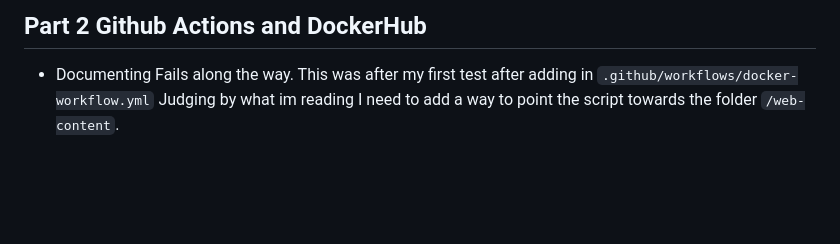
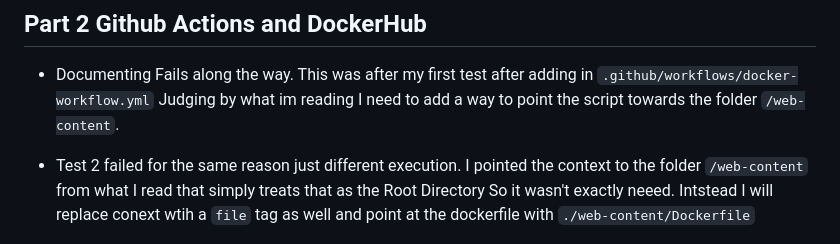
Before and after one commit to WSU-kduncan/ceg3120-cicd-moeller72-f26, a Markdown page: README.md, the part around one of its changes. GitHub-like rendering; blank space fills up the shorter version.

Commit message:
Test 3. Changed out context with file: and made it point at ./web-content/Dockerfile

```diff
--- a/README.md
+++ b/README.md
@@ -42,4 +42,6 @@ Course work for CEG 3120 at Wright State University, Department of Computer Scie
 
 * Documenting Fails along the way. This was after my first test after adding in `.github/workflows/docker-workflow.yml` Judging by what im reading I need to add a way to point the script towards the folder `/web-content`.
 
+* Test 2 failed for the same reason just different execution. I pointed the context to the folder `/web-content` from what I read that simply treats that as the Root Directory So it wasn't exactly neeed. Intstead I will replace conext wtih a `file` tag as well and point at the dockerfile with `./web-content/Dockerfile`
+
 ![Failedtest](images/Failedtest.png)
```
Also changed, not shown: other parts of README.md (+3 -0 lines), images/failedtest2.png (added), 1 other file.
